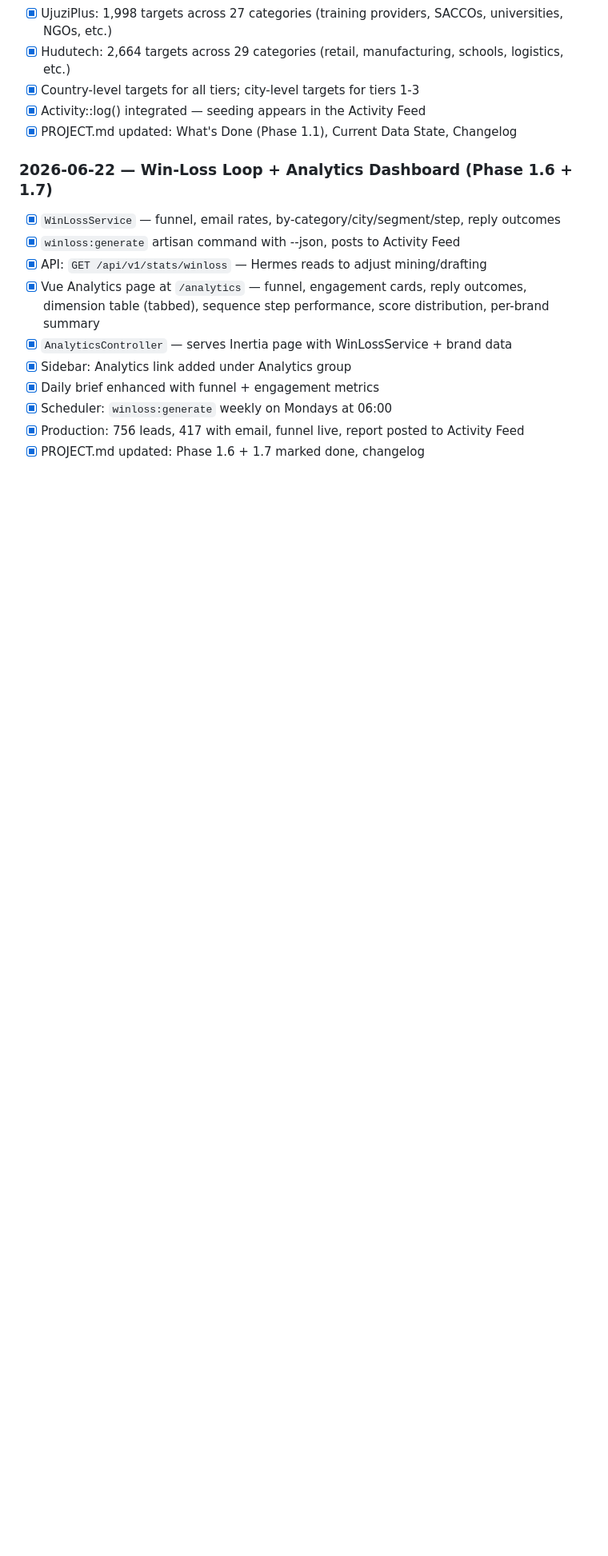
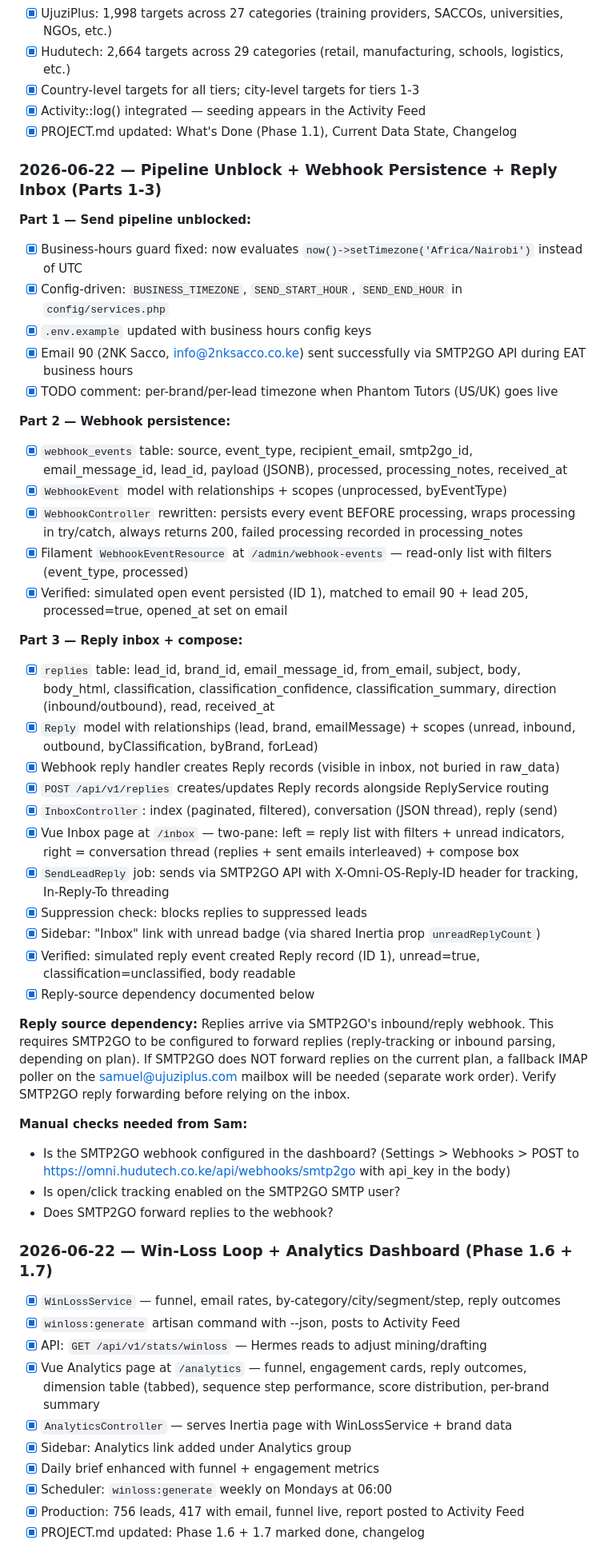
Before and after one commit to samgithae/omni_os, a Markdown page: PROJECT.md, the part around the change. Shown at 80% size. GitHub-like rendering; blank space fills up the shorter version.

Commit message:
Update PROJECT.md with Parts 1-3 changelog + reply-source dependency docs

```diff
--- a/PROJECT.md
+++ b/PROJECT.md
@@ -1530,6 +1530,42 @@ new, enriching, enriched, emailed, replied, interested -> suppressed
 - [x] Activity::log() integrated — seeding appears in the Activity Feed
 - [x] PROJECT.md updated: What's Done (Phase 1.1), Current Data State, Changelog
 
+### 2026-06-22 — Pipeline Unblock + Webhook Persistence + Reply Inbox (Parts 1-3)
+
+**Part 1 — Send pipeline unblocked:**
+- [x] Business-hours guard fixed: now evaluates `now()->setTimezone('Africa/Nairobi')` instead of UTC
+- [x] Config-driven: `BUSINESS_TIMEZONE`, `SEND_START_HOUR`, `SEND_END_HOUR` in `config/services.php`
+- [x] `.env.example` updated with business hours config keys
+- [x] Email 90 (2NK Sacco, info@2nksacco.co.ke) sent successfully via SMTP2GO API during EAT business hours
+- [x] TODO comment: per-brand/per-lead timezone when Phantom Tutors (US/UK) goes live
+
+**Part 2 — Webhook persistence:**
+- [x] `webhook_events` table: source, event_type, recipient_email, smtp2go_id, email_message_id, lead_id, payload (JSONB), processed, processing_notes, received_at
+- [x] `WebhookEvent` model with relationships + scopes (unprocessed, byEventType)
+- [x] `WebhookController` rewritten: persists every event BEFORE processing, wraps processing in try/catch, always returns 200, failed processing recorded in processing_notes
+- [x] Filament `WebhookEventResource` at `/admin/webhook-events` — read-only list with filters (event_type, processed)
+- [x] Verified: simulated open event persisted (ID 1), matched to email 90 + lead 205, processed=true, opened_at set on email
+
+**Part 3 — Reply inbox + compose:**
+- [x] `replies` table: lead_id, brand_id, email_message_id, from_email, subject, body, body_html, classification, classification_confidence, classification_summary, direction (inbound/outbound), read, received_at
+- [x] `Reply` model with relationships (lead, brand, emailMessage) + scopes (unread, inbound, outbound, byClassification, byBrand, forLead)
+- [x] Webhook reply handler creates Reply records (visible in inbox, not buried in raw_data)
+- [x] `POST /api/v1/replies` creates/updates Reply records alongside ReplyService routing
+- [x] `InboxController`: index (paginated, filtered), conversation (JSON thread), reply (send)
+- [x] Vue Inbox page at `/inbox` — two-pane: left = reply list with filters + unread indicators, right = conversation thread (replies + sent emails interleaved) + compose box
+- [x] `SendLeadReply` job: sends via SMTP2GO API with X-Omni-OS-Reply-ID header for tracking, In-Reply-To threading
+- [x] Suppression check: blocks replies to suppressed leads
+- [x] Sidebar: "Inbox" link with unread badge (via shared Inertia prop `unreadReplyCount`)
+- [x] Verified: simulated reply event created Reply record (ID 1), unread=true, classification=unclassified, body readable
+- [x] Reply-source dependency documented below
+
+**Reply source dependency:** Replies arrive via SMTP2GO's inbound/reply webhook. This requires SMTP2GO to be configured to forward replies (reply-tracking or inbound parsing, depending on plan). If SMTP2GO does NOT forward replies on the current plan, a fallback IMAP poller on the samuel@ujuziplus.com mailbox will be needed (separate work order). Verify SMTP2GO reply forwarding before relying on the inbox.
+
+**Manual checks needed from Sam:**
+- Is the SMTP2GO webhook configured in the dashboard? (Settings > Webhooks > POST to https://omni.hudutech.co.ke/api/webhooks/smtp2go with api_key in the body)
+- Is open/click tracking enabled on the SMTP2GO SMTP user?
+- Does SMTP2GO forward replies to the webhook?
+
 ### 2026-06-22 — Win-Loss Loop + Analytics Dashboard (Phase 1.6 + 1.7)
 
 - [x] `WinLossService` — funnel, email rates, by-category/city/segment/step, reply outcomes
```
